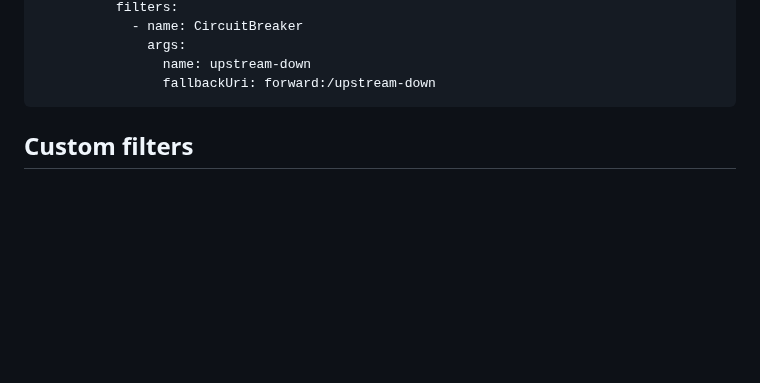
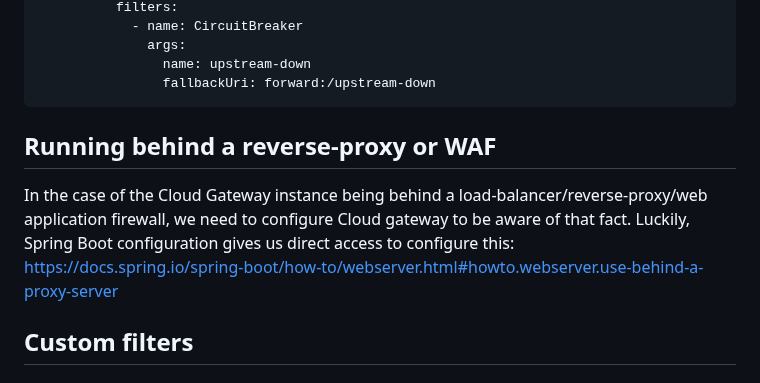
Before and after one commit to ethlo/cloud-gateway, a Markdown page: README.md, the part around the change. Rendered like a GitHub page; blank space fills up the shorter version.

````diff
--- a/README.md
+++ b/README.md
@@ -70,6 +70,9 @@ spring:
                 name: upstream-down
                 fallbackUri: forward:/upstream-down
 ```
+
+## Running behind a reverse-proxy or WAF
+In the case of the Cloud Gateway instance being behind a load-balancer/reverse-proxy/web application firewall, we need to configure Cloud gateway to be aware of that fact. Luckily, Spring Boot configuration gives us direct access to configure this: https://docs.spring.io/spring-boot/how-to/webserver.html#howto.webserver.use-behind-a-proxy-server
 
 ## Custom filters
 
````
